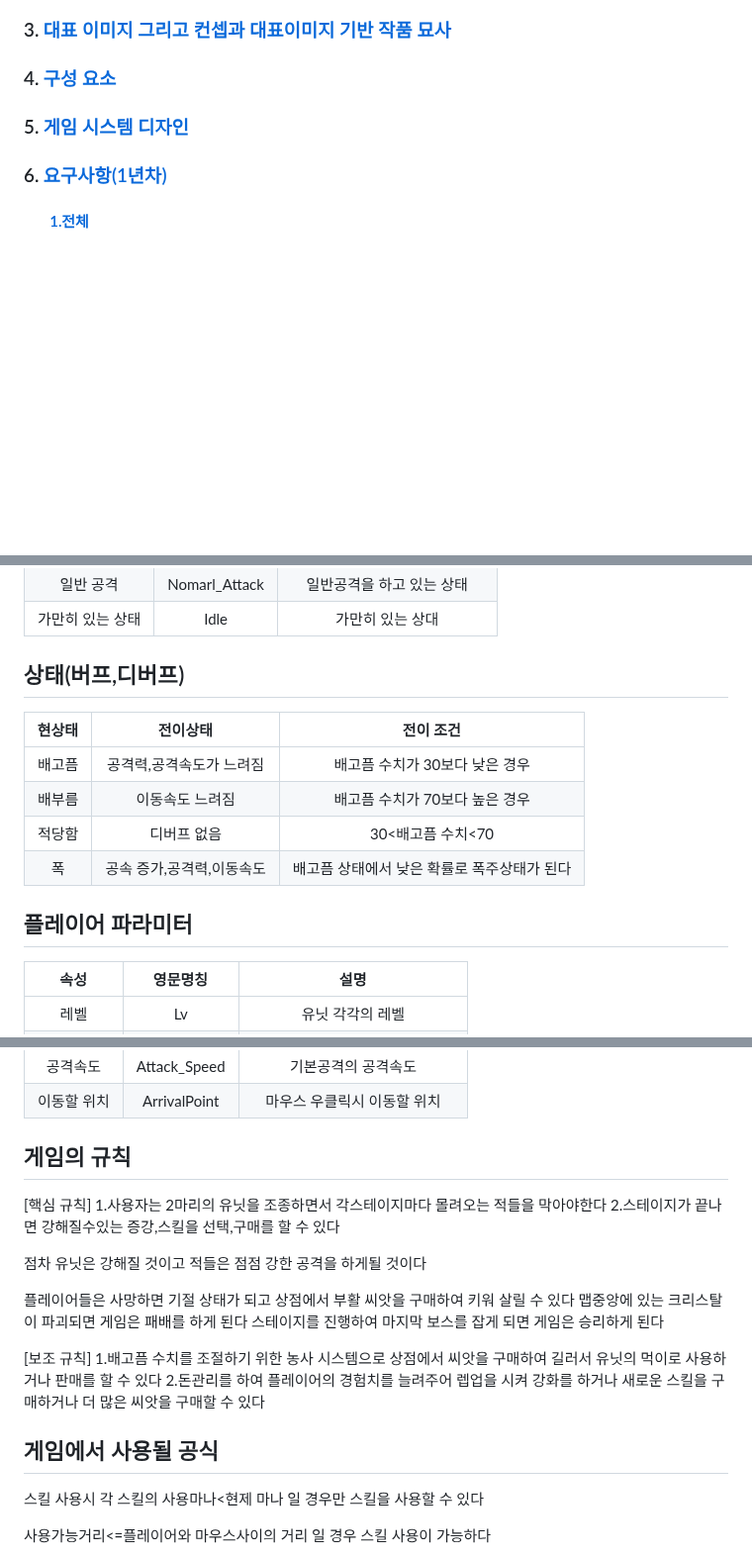
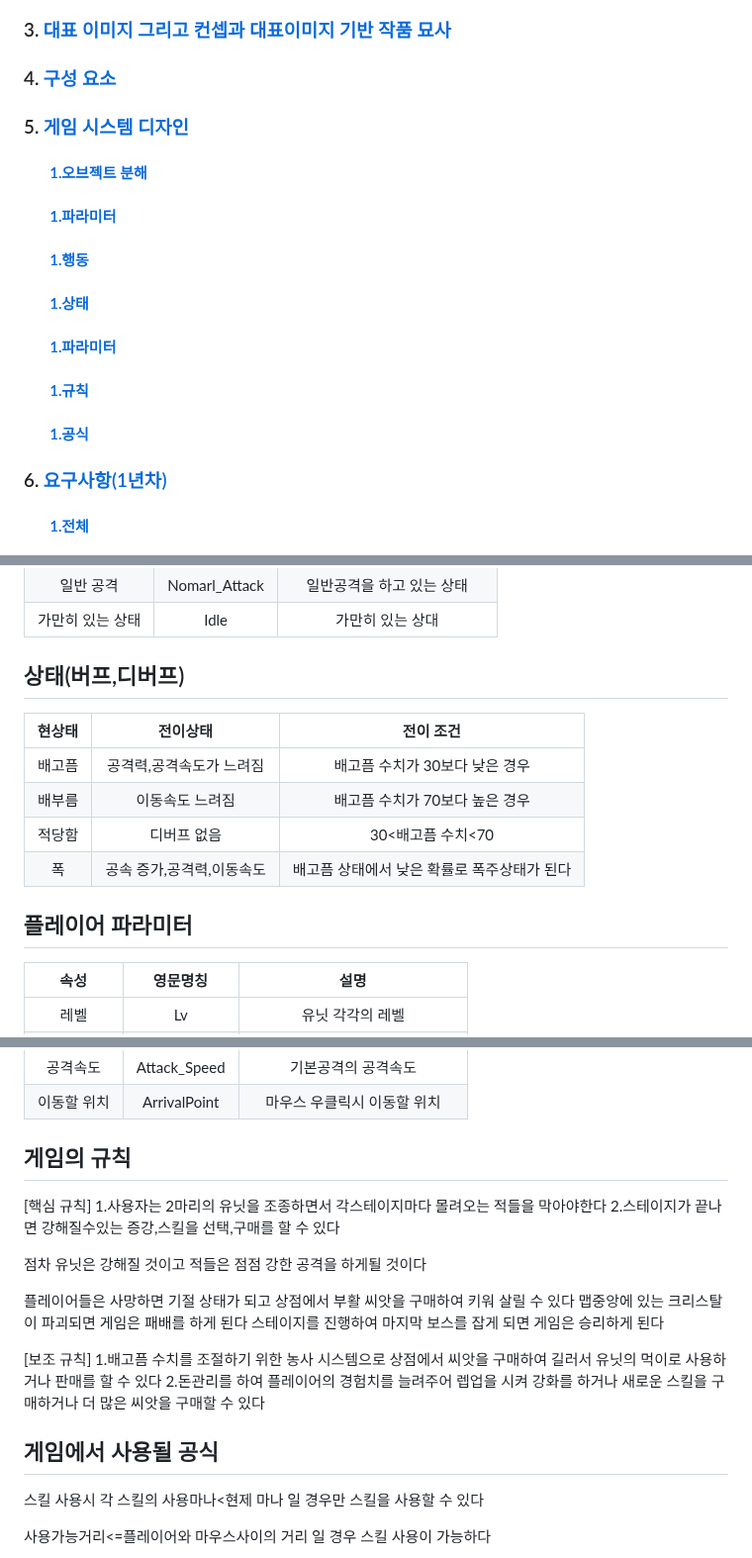
Before and after one commit to Siblin123/Siblin123.github.io, a Markdown page: README.md, 3 parts joined by grey strips. Shown at 99% size. Drawn GitHub-style; blank space fills up the shorter version.

```diff
--- a/README.md
+++ b/README.md
@@ -267,6 +267,14 @@
 ### 3. [대표 이미지 그리고 컨셉과 대표이미지 기반 작품 묘사](#3)
 ### 4. [구성 요소](#4)
 ### 5. [게임 시스템 디자인](#5)
+#### &emsp;&emsp; [1.오브젝트 분해](#오브젝트)
+#### &emsp;&emsp; [1.파라미터](#파라미터)
+#### &emsp;&emsp; [1.행동](#행동)
+#### &emsp;&emsp; [1.상태](#상태)
+#### &emsp;&emsp; [1.파라미터](#파라미터)
+#### &emsp;&emsp; [1.규칙](#규칙)
+#### &emsp;&emsp; [1.공식](#공식)
+
 ### 6. [요구사항(1년차)](#66)
 #### &emsp;&emsp; [1.전체](#전체)
 #### &emsp;&emsp; [2.6주차](#6주차)
@@ -525,7 +535,7 @@
 |가만히 있는 상태|Idle|가만히 있는 상대|
 
 
-## 상태(버프,디버프)
+## 상태(버프,디버프) <a name='상태'></a>
 
 |현상태|전이상태|전이 조건|
 |:----:|:----:|:----:|
@@ -535,7 +545,7 @@
 |폭|공속 증가,공격력,이동속도|배고픔 상태에서 낮은 확률로 폭주상태가 된다|
 
 
-## 플레이어 파라미터
+## 플레이어 파라미터 <a name='파라미터'></a>
 
 |속성|영문명칭|설명|
 |:----:|:----:|:----:|
@@ -551,7 +561,7 @@
 |이동할 위치|ArrivalPoint|마우스 우클릭시 이동할 위치|
 
 
-## 게임의 규칙
+## 게임의 규칙 <a name='규칙'></a>
 [핵심 규칙]
 1.사용자는 2마리의 유닛을 조종하면서 각스테이지마다 몰려오는 적들을 막아야한다
 2.스테이지가 끝나면 강해질수있는 증강,스킬을 선택,구매를 할 수 있다
@@ -568,7 +578,7 @@
 2.돈관리를 하여 플레이어의 경험치를 늘려주어 렙업을 시켜 강화를 하거나 새로운 스킬을 구매하거나 더 많은 씨앗을 구매할 수 있다
 
 
-## 게임에서 사용될 공식
+## 게임에서 사용될 공식 <a name='공식'></a>
 스킬 사용시
 각 스킬의 사용마나<현제 마나
 일 경우만 스킬을 사용할 수 있다
```
Also changed, not shown: other parts of README.md (+5 -3 lines).
